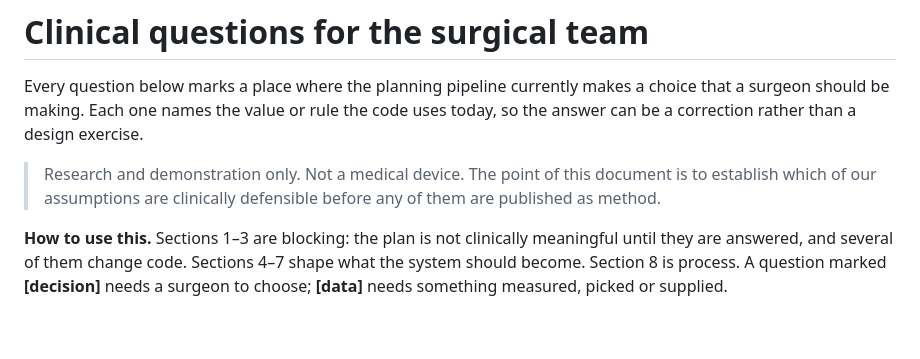
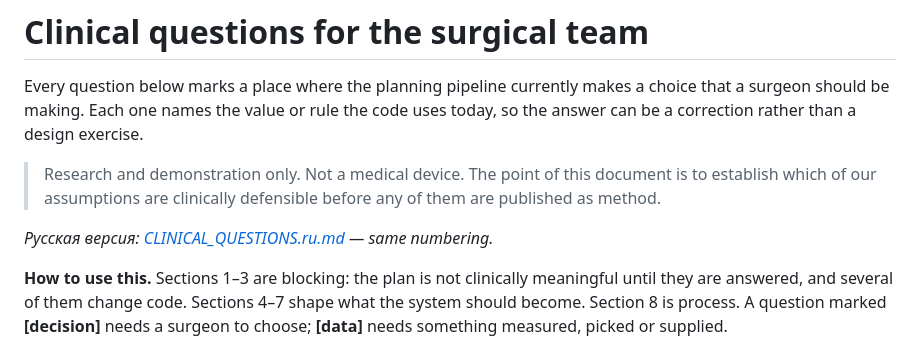
Before and after one commit to aqnazar/tka-planner, a Markdown page: docs/CLINICAL_QUESTIONS.md, the part around the change. GitHub-like rendering; blank space fills up the shorter version.

```diff
--- a/docs/CLINICAL_QUESTIONS.md
+++ b/docs/CLINICAL_QUESTIONS.md
@@ -7,6 +7,8 @@ the answer can be a correction rather than a design exercise.
 > Research and demonstration only. Not a medical device. The point of this document is to
 > establish which of our assumptions are clinically defensible before any of them are
 > published as method.
+
+*Русская версия: [CLINICAL_QUESTIONS.ru.md](CLINICAL_QUESTIONS.ru.md) — same numbering.*
 
 **How to use this.** Sections 1–3 are blocking: the plan is not clinically meaningful
 until they are answered, and several of them change code. Sections 4–7 shape what the
```
Also changed, not shown: README.md (+2 -1 lines), docs/CLINICAL_QUESTIONS.ru.md (added, +315 -0 lines).
